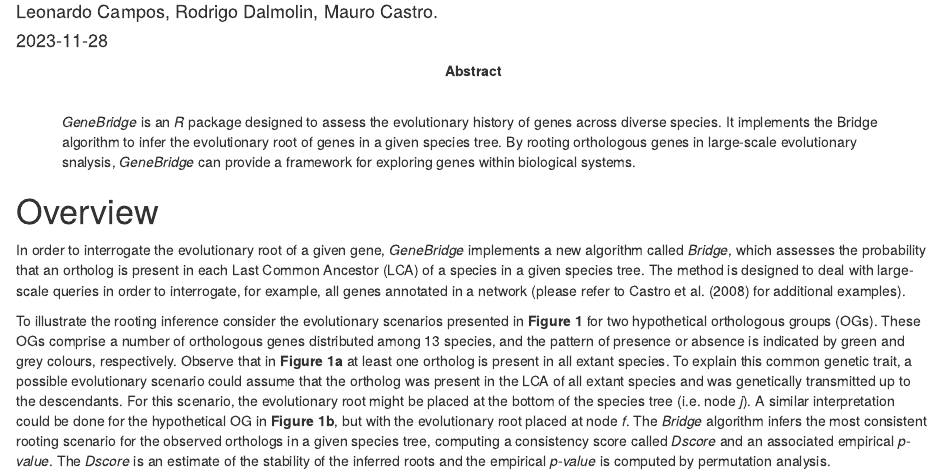
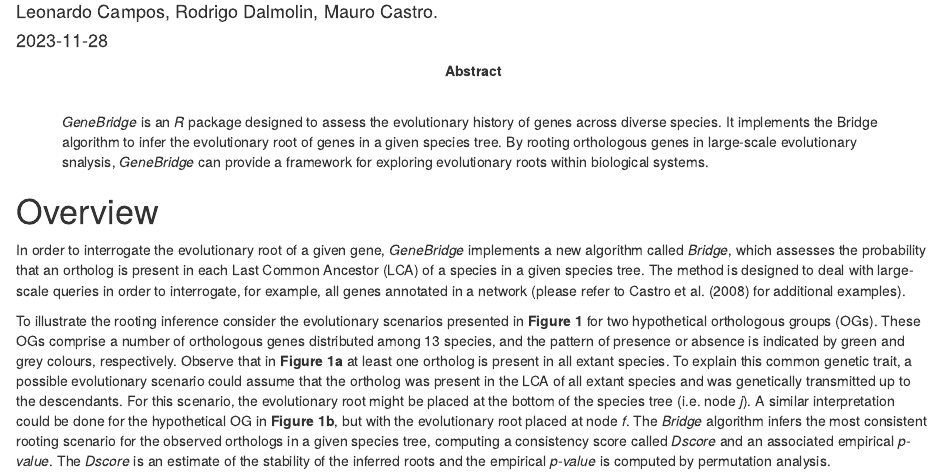
Before and after one commit to sysbiolab/GeneBridge, an R Markdown document (vignettes/GeneBridge.Rmd): the page in a window 1100 px wide, from 110 px down. Rendered offline with R 4.5, knitr and Pandoc, with nearby package versions; drawn as R Markdown's standard HTML page in place of the format the file asks for; some code elsewhere in the file could not run offline.

Commit message:
1st commit

```diff
--- a/vignettes/GeneBridge.Rmd
+++ b/vignettes/GeneBridge.Rmd
@@ -3,7 +3,7 @@ title: "GeneBridge: Rooting Orthologous Genes in Large-Scale Evolutionary Analys
 author: "Leonardo Campos, Rodrigo Dalmolin, Mauro Castro."
 date: "`r Sys.Date()`"
 bibliography: bibliography.bib
-abstract: "<p>*GeneBridge* is an *R* package designed to assess the evolutionary history of genes across diverse species. It implements the Bridge algorithm to infer the evolutionary root of genes in a given species tree. By rooting orthologous genes in large-scale evolutionary snalysis, *GeneBridge* can provide a framework for exploring genes within biological systems.</p>"
+abstract: "<p>*GeneBridge* is an *R* package designed to assess the evolutionary history of genes across diverse species. It implements the Bridge algorithm to infer the evolutionary root of genes in a given species tree. By rooting orthologous genes in large-scale evolutionary snalysis, *GeneBridge* can provide a framework for exploring evolutionary roots within biological systems.</p>"
 package: "`r BiocStyle::pkg_ver('GeneBridge')`"
 output:
   BiocStyle::html_document:
```
Also changed, not shown: 1 other file.
